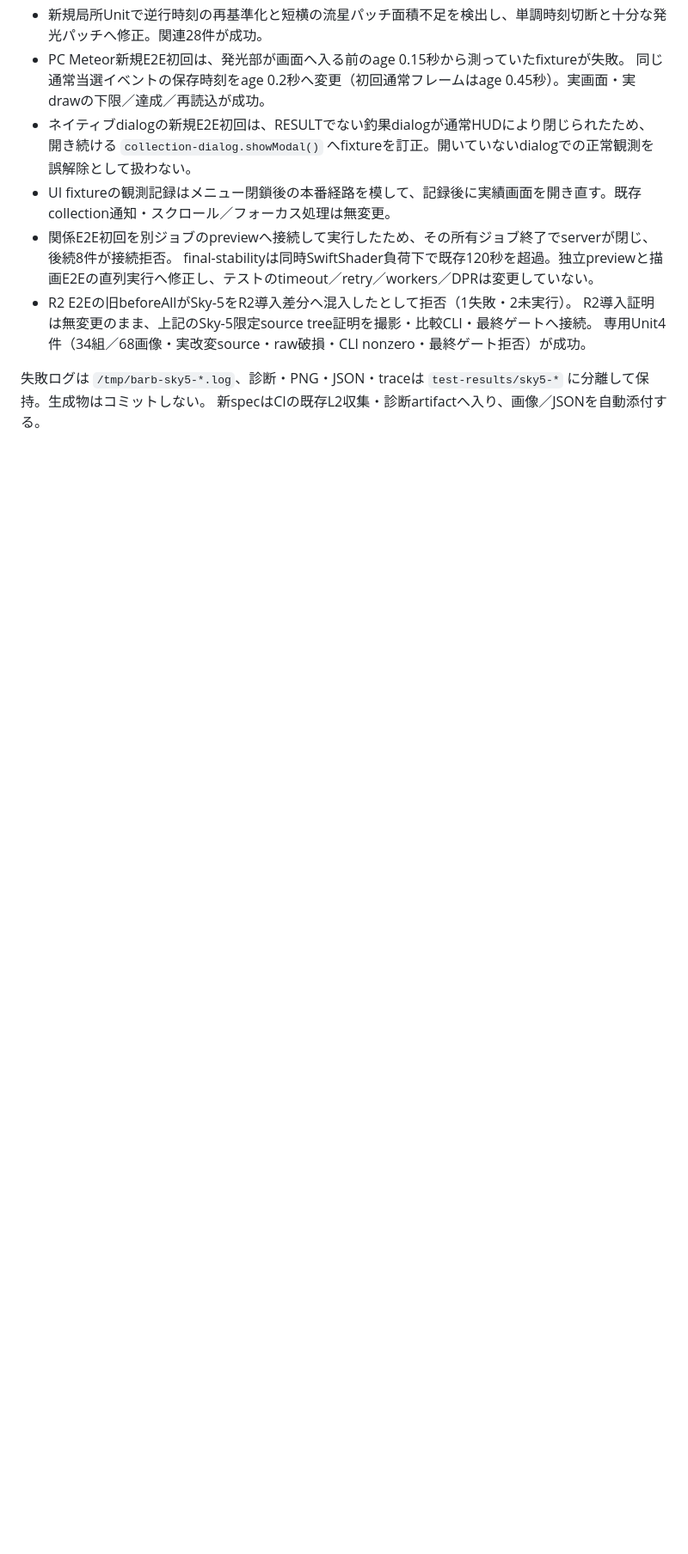
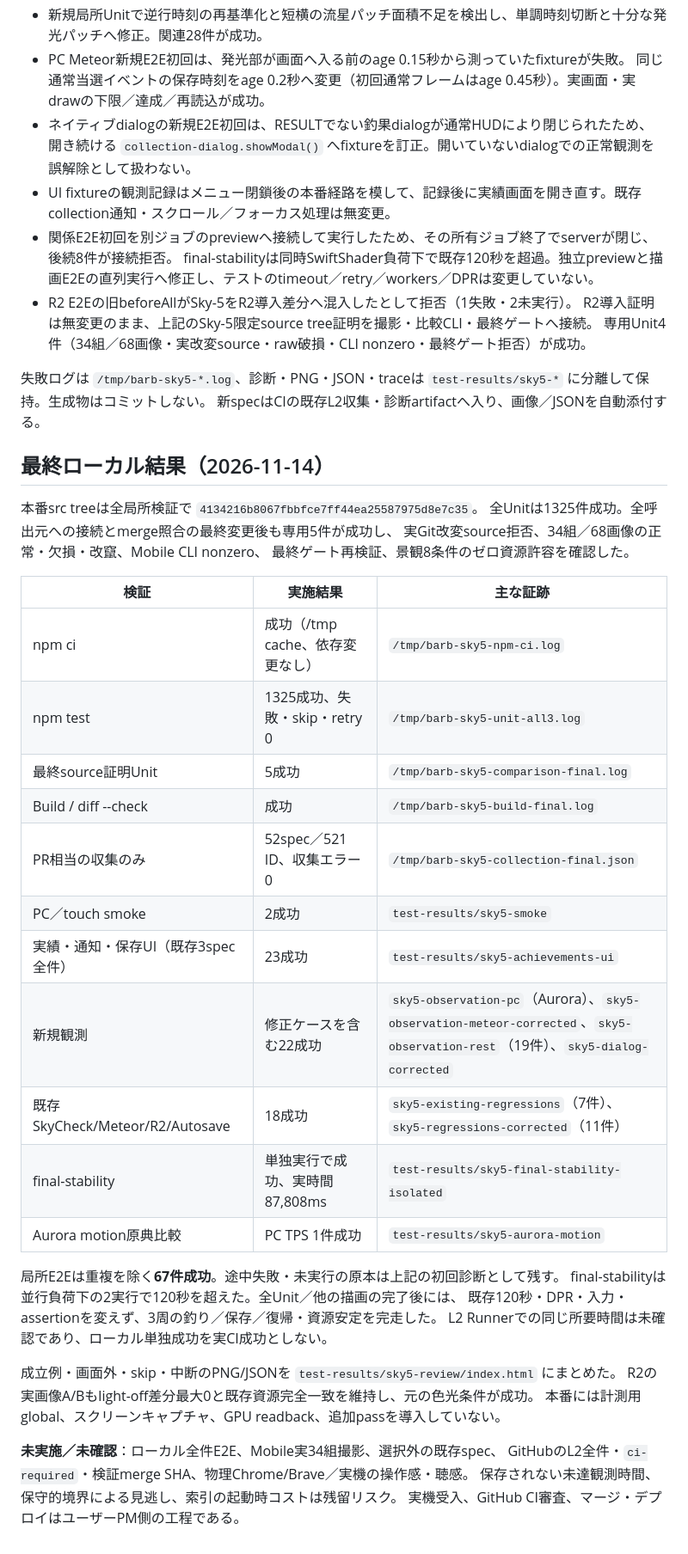
Before and after one commit to tk0mygit/barb, a Markdown page: docs/SKY5_CELESTIAL_ACHIEVEMENTS.md, the part around the change. Shown at 86% size. GitHub-like rendering; blank space fills up the shorter version.

Commit message:
Record Sky5 local validation evidence and remaining risks

```diff
--- a/docs/SKY5_CELESTIAL_ACHIEVEMENTS.md
+++ b/docs/SKY5_CELESTIAL_ACHIEVEMENTS.md
@@ -128,3 +128,38 @@ lakeの変更は既存3Meshへの凍結された参照の公開だけで、updat
 失敗ログは `/tmp/barb-sky5-*.log`、診断・PNG・JSON・traceは
 `test-results/sky5-*` に分離して保持。生成物はコミットしない。
 新specはCIの既存L2収集・診断artifactへ入り、画像／JSONを自動添付する。
+
+## 最終ローカル結果（2026-11-14）
+
+本番src treeは全局所検証で `4134216b8067fbbfce7ff44ea25587975d8e7c35`。
+全Unitは1325件成功。全呼出元への接続とmerge照合の最終変更後も専用5件が成功し、
+実Git改変source拒否、34組／68画像の正常・欠損・改竄、Mobile CLI nonzero、
+最終ゲート再検証、景観8条件のゼロ資源許容を確認した。
+
+| 検証 | 実施結果 | 主な証跡 |
+| --- | --- | --- |
+| npm ci | 成功（/tmp cache、依存変更なし） | `/tmp/barb-sky5-npm-ci.log` |
+| npm test | 1325成功、失敗・skip・retry 0 | `/tmp/barb-sky5-unit-all3.log` |
+| 最終source証明Unit | 5成功 | `/tmp/barb-sky5-comparison-final.log` |
+| Build / diff --check | 成功 | `/tmp/barb-sky5-build-final.log` |
+| PR相当の収集のみ | 52spec／521 ID、収集エラー0 | `/tmp/barb-sky5-collection-final.json` |
+| PC／touch smoke | 2成功 | `test-results/sky5-smoke` |
+| 実績・通知・保存UI（既存3spec全件） | 23成功 | `test-results/sky5-achievements-ui` |
+| 新規観測 | 修正ケースを含む22成功 | `sky5-observation-pc`（Aurora）、`sky5-observation-meteor-corrected`、`sky5-observation-rest`（19件）、`sky5-dialog-corrected` |
+| 既存SkyCheck/Meteor/R2/Autosave | 18成功 | `sky5-existing-regressions`（7件）、`sky5-regressions-corrected`（11件） |
+| final-stability | 単独実行で成功、実時間87,808ms | `test-results/sky5-final-stability-isolated` |
+| Aurora motion原典比較 | PC TPS 1件成功 | `test-results/sky5-aurora-motion` |
+
+局所E2Eは重複を除く**67件成功**。途中失敗・未実行の原本は上記の初回診断として残す。
+final-stabilityは並行負荷下の2実行で120秒を超えた。全Unit／他の描画の完了後には、
+既存120秒・DPR・入力・assertionを変えず、3周の釣り／保存／復帰・資源安定を完走した。
+L2 Runnerでの同じ所要時間は未確認であり、ローカル単独成功を実CI成功としない。
+
+成立例・画面外・skip・中断のPNG/JSONを `test-results/sky5-review/index.html` にまとめた。
+R2の実画像A/Bもlight-off差分最大0と既存資源完全一致を維持し、元の色光条件が成功。
+本番には計測用global、スクリーンキャプチャ、GPU readback、追加passを導入していない。
+
+**未実施／未確認**：ローカル全件E2E、Mobile実34組撮影、選択外の既存spec、
+GitHubのL2全件・`ci-required`・検証merge SHA、物理Chrome/Brave／実機の操作感・聴感。
+保存されない未達観測時間、保守的境界による見逃し、索引の起動時コストは残留リスク。
+実機受入、GitHub CI審査、マージ・デプロイはユーザーPM側の工程である。
```
